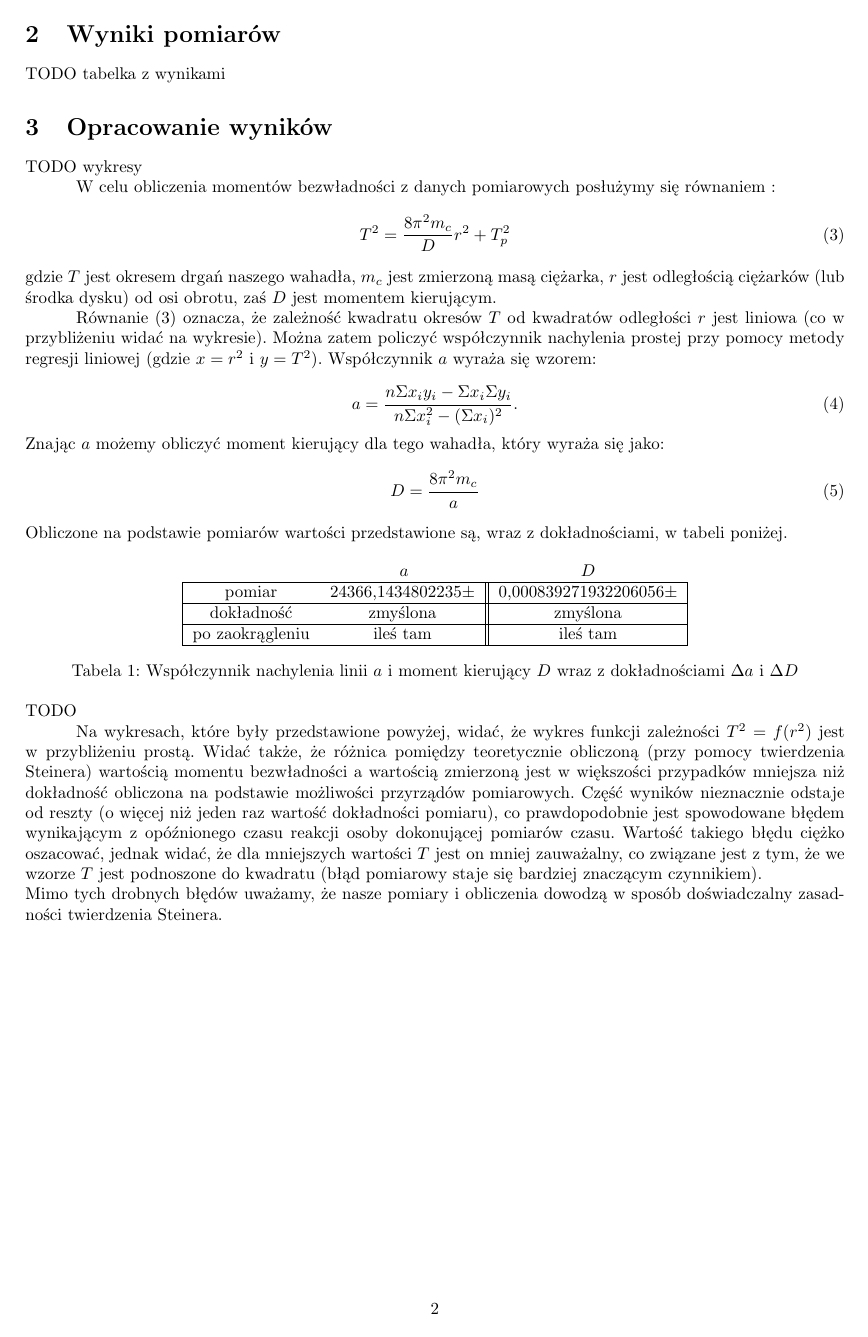
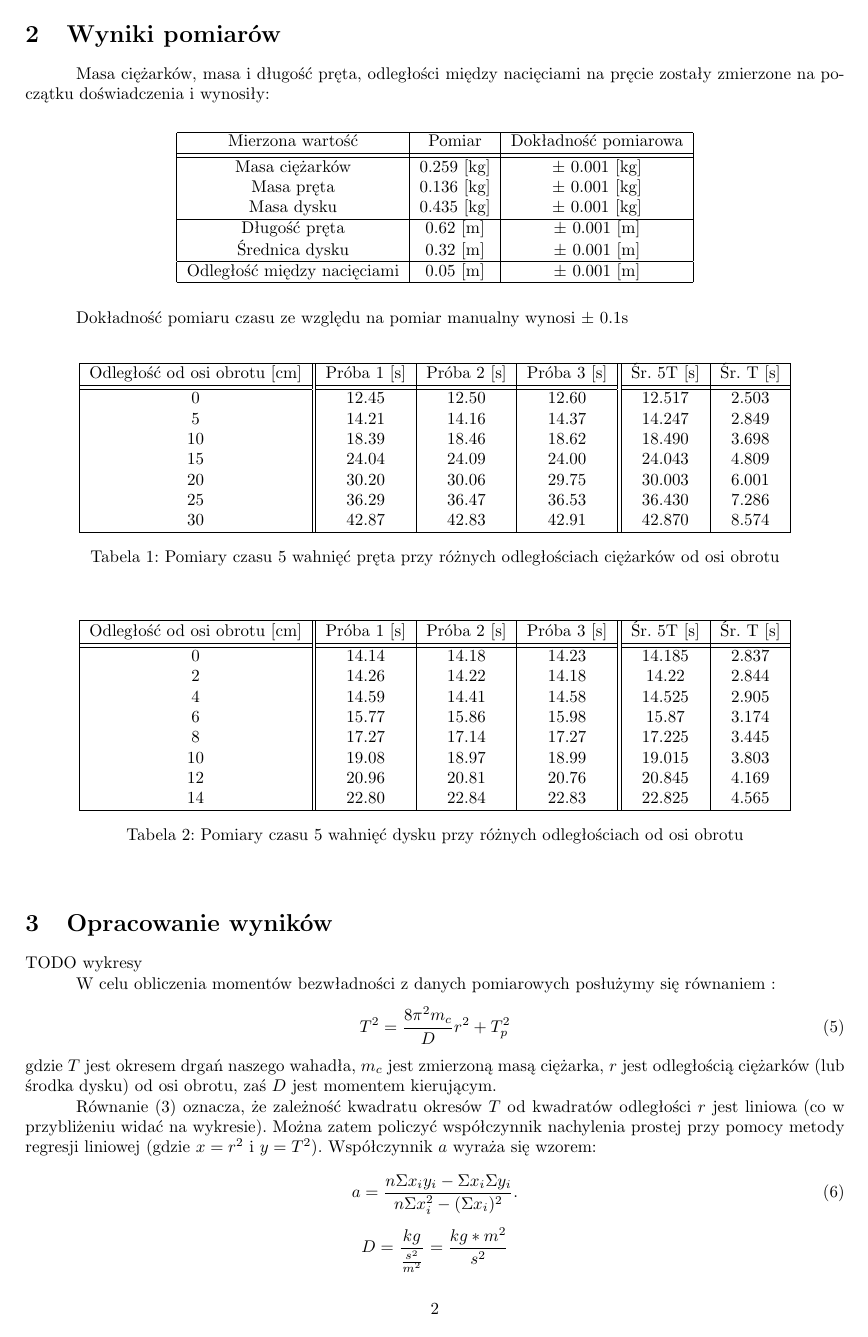
Before and after one commit to S-Maciejewski/Laby-Fizyka, a LaTeX document (Sprawozdanie.tex): page 2 of 2 before the commit and page 2 of 3 after it. Compiled offline with pdfLaTeX.

Commit message:
Update Sprawozdanie.tex

```diff
--- a/Sprawozdanie.tex
+++ b/Sprawozdanie.tex
@@ -39,5 +49,5 @@ znajduje się śruba umożliwiająca mocowanie na niej brył.\\
 wahadła są niewielkie (do około $180^{\circ}$) oraz zaniedbamy siły oporu, jego ruch można opisać jako ruch
 harmoniczny prosty. W takim przypadku okres T drgań wahadła można zapisać następująco:
 \begin{equation}
-T = 2 \pi \sqrt{\frac{I}{D}}
+T = 2 \pi \sqrt{\frac{I}{D}},
 \end{equation}
@@ -45,4 +55,66 @@ Gdzie $D$ jest parametrem charakterystycznym dla danej sprężyny - jej momentem
 
 \newpage
 \section{Wyniki pomiarów}
-TODO tabelka z wynikami
+\forceindent Masa ciężarków, masa i długość pręta, odległości między nacięciami na pręcie zostały zmierzone na początku doświadczenia i wynosiły:\\
+\begin{center}
+\begin{tabular}{|c|c|c|}
+\hline
+Mierzona wartość & Pomiar & Dokładność pomiarowa\\
+\hhline{|=|=|=|}
+Masa ciężarków & 0.259 [kg] & $\pm$ 0.001 [kg]\\
+Masa pręta & 0.136 [kg] & $\pm$ 0.001 [kg]\\
+Masa dysku & 0.435 [kg] & $\pm$ 0.001 [kg]\\
+\hline
+Długość pręta & 0.62 [m] & $\pm$ 0.001 [m]\\
+Średnica dysku & 0.32 [m] & $\pm$ 0.001 [m]\\
+\hline
+Odległość między nacięciami & 0.05 [m] & $\pm$ 0.001 [m]\\
+\hline
+
+\end{tabular}
+\end{center}
+\vspace{10pt}
+
+\forceindent Dokładność pomiaru czasu ze względu na pomiar manualny wynosi $\pm$ 0.1s
+\vspace{10pt}
+\begin{table}[!h]
+\centering
+\begin{tabular}{|c||c|c|c||c|c|}
+\hline
+Odległość od osi obrotu [cm]& Próba 1 [s] & Próba 2 [s] & Próba 3 [s] & Śr. 5T [s] & Śr. T [s]\\
+\hhline{|=||=|=|=||=|=|}
+0 & 12.45 & 12.50 & 12.60 & 12.517 & 2.503\\
+5 & 14.21 & 14.16 & 14.37 & 14.247 & 2.849\\
+10 & 18.39 & 18.46 & 18.62 & 18.490 & 3.698\\
+15 & 24.04 & 24.09 & 24.00 & 24.043 & 4.809\\
+20 & 30.20 & 30.06 & 29.75 & 30.003 & 6.001\\
+25 & 36.29 & 36.47 & 36.53 & 36.430 & 7.286\\
+30 & 42.87 & 42.83 & 42.91 & 42.870 & 8.574\\
+\hline
+
+\end{tabular}
+\caption{Pomiary czasu 5 wahnięć pręta przy różnych odległościach ciężarków od osi obrotu}
+\end{table}
+\vspace{10pt}
+
+
+\begin{table}[!h]
+\centering
+\begin{tabular}{|c||c|c|c||c|c|}
+\hline
+Odległość od osi obrotu [cm]& Próba 1 [s] & Próba 2 [s] & Próba 3 [s] & Śr. 5T [s] & Śr. T [s]\\
+\hhline{|=||=|=|=||=|=|}
+0 & 14.14 & 14.18 & 14.23 & 14.185 & 2.837\\
+2 & 14.26 & 14.22 & 14.18 & 14.22 & 2.844\\
+4 & 14.59 & 14.41 & 14.58 & 14.525 & 2.905\\
+6 & 15.77 & 15.86 & 15.98 & 15.87 & 3.174\\
+8 & 17.27 & 17.14 & 17.27 & 17.225 & 3.445\\
+10 & 19.08 & 18.97 & 18.99 & 19.015 & 3.803\\
+12 & 20.96 & 20.81 & 20.76 & 20.845 & 4.169\\
+14 & 22.80 & 22.84 & 22.83 & 22.825 & 4.565\\
+\hline
+
+\end{tabular}
+\caption{Pomiary czasu 5 wahnięć dysku przy różnych odległościach od osi obrotu}
+\end{table}
+\vspace{10pt}
@@ -50,0 +128 @@ TODO wykresy
+xlabel={Kwadrat odległości ciężarków od osi obrotu $r^2$},
@@ -51,3 +159,5 @@ TODO wykresy
+\label{fig:wyk}
+\end{figure}
 
 \forceindent W celu obliczenia momentów bezwładności z danych pomiarowych posłużymy się równaniem :
 \begin{equation}
@@ -60,12 +170,9 @@ gdzie $T$ jest okresem drgań naszego wahadła, $m_c$ jest zmierzoną masą cię
 a=\frac{n\Sigma x_i y_i - \Sigma x_i \Sigma y_i}{n\Sigma x_i^2 - (\Sigma x_i)^2}.
 \end{equation}
 
-Znając $a$ możemy obliczyć moment kierujący dla tego wahadła, który wyraża się jako:
-\begin{equation}
-D = \frac{8\pi ^2 m_c}{a}
-\end{equation}
-
-Obliczone na podstawie pomiarów wartości przedstawione są, wraz z dokładnościami, w tabeli poniżej.
+$$
+D=\frac{kg}{\frac{s^2}{m^2}}=\frac{kg*m^2}{s^2}
+$$
 
 \begin{table}[!h]
 \centering
@@ -82,10 +189,7 @@ po zaokrągleniu & ileś tam  & ileś tam \\
 \caption{Współczynnik nachylenia linii $a$ i moment kierujący $D$ wraz z dokładnościami $\Delta a$ i $\Delta D$}
 \end{table}
 
-TODO\\
-\forceindent Na wykresach, które były przedstawione powyżej, widać, że wykres funkcji zależności $T^2 = f(r^2)$ jest w przybliżeniu prostą.
-Widać także, że różnica pomiędzy teoretycznie obliczoną (przy pomocy twierdzenia Steinera) wartością momentu bezwładności a wartością zmierzoną jest w większości przypadków mniejsza niż dokładność obliczona na podstawie możliwości przyrządów pomiarowych. Część wyników nieznacznie odstaje od reszty (o więcej niż jeden raz wartość dokładności pomiaru), co prawdopodobnie jest spowodowane błędem wynikającym z opóźnionego czasu reakcji osoby dokonującej pomiarów czasu. Wartość takiego błędu ciężko oszacować, jednak widać, że dla mniejszych wartości $T$ jest on mniej zauważalny, co związane jest z tym, że we wzorze $T$ jest podnoszone do kwadratu (błąd pomiarowy staje się bardziej znaczącym czynnikiem).\\
-Mimo tych drobnych błędów uważamy, że nasze pomiary i obliczenia dowodzą w sposób doświadczalny zasadności twierdzenia Steinera.
+TODO
 
 
 
```
Also changed, not shown: Sprawozdanie.tex (51 more changed lines).
